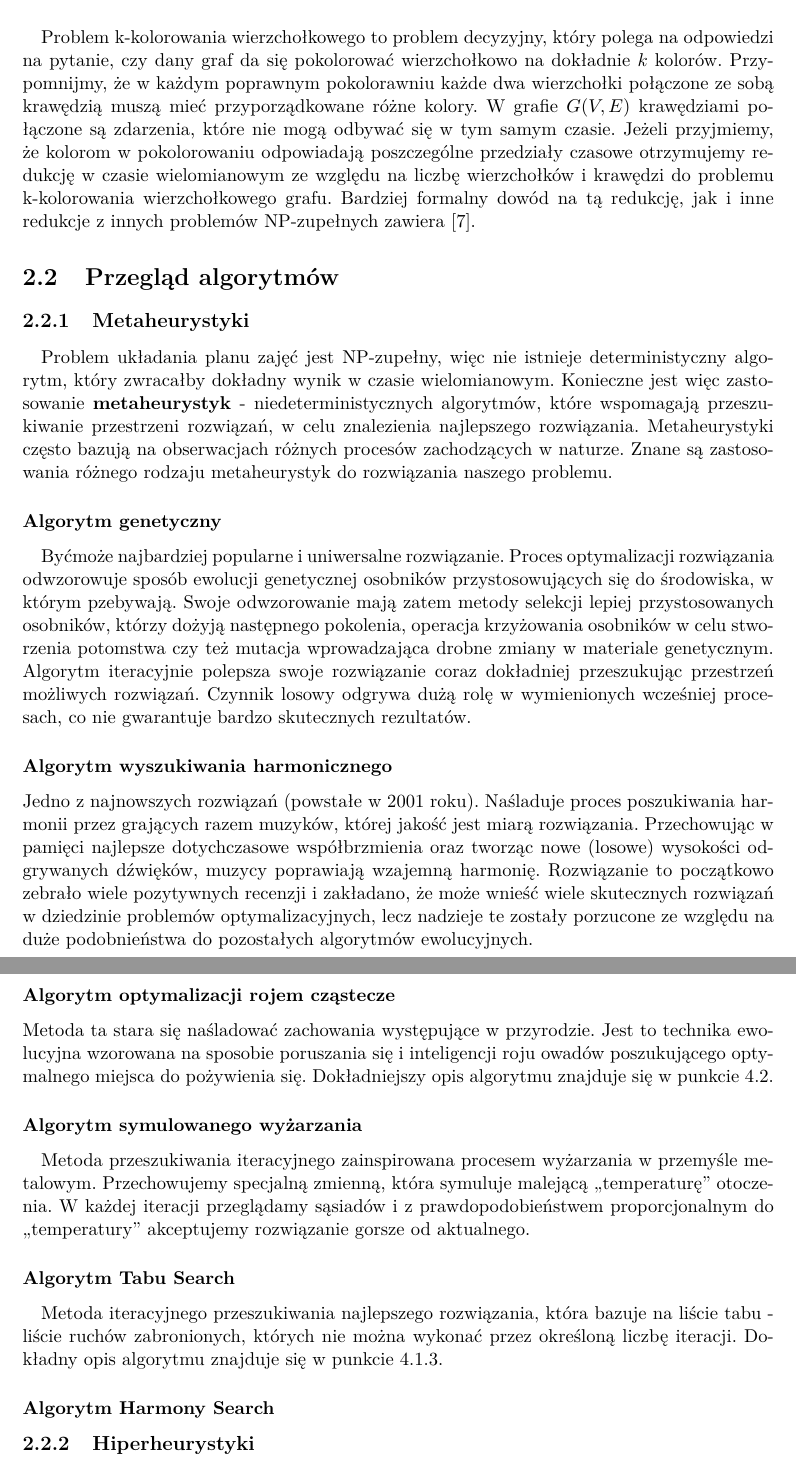
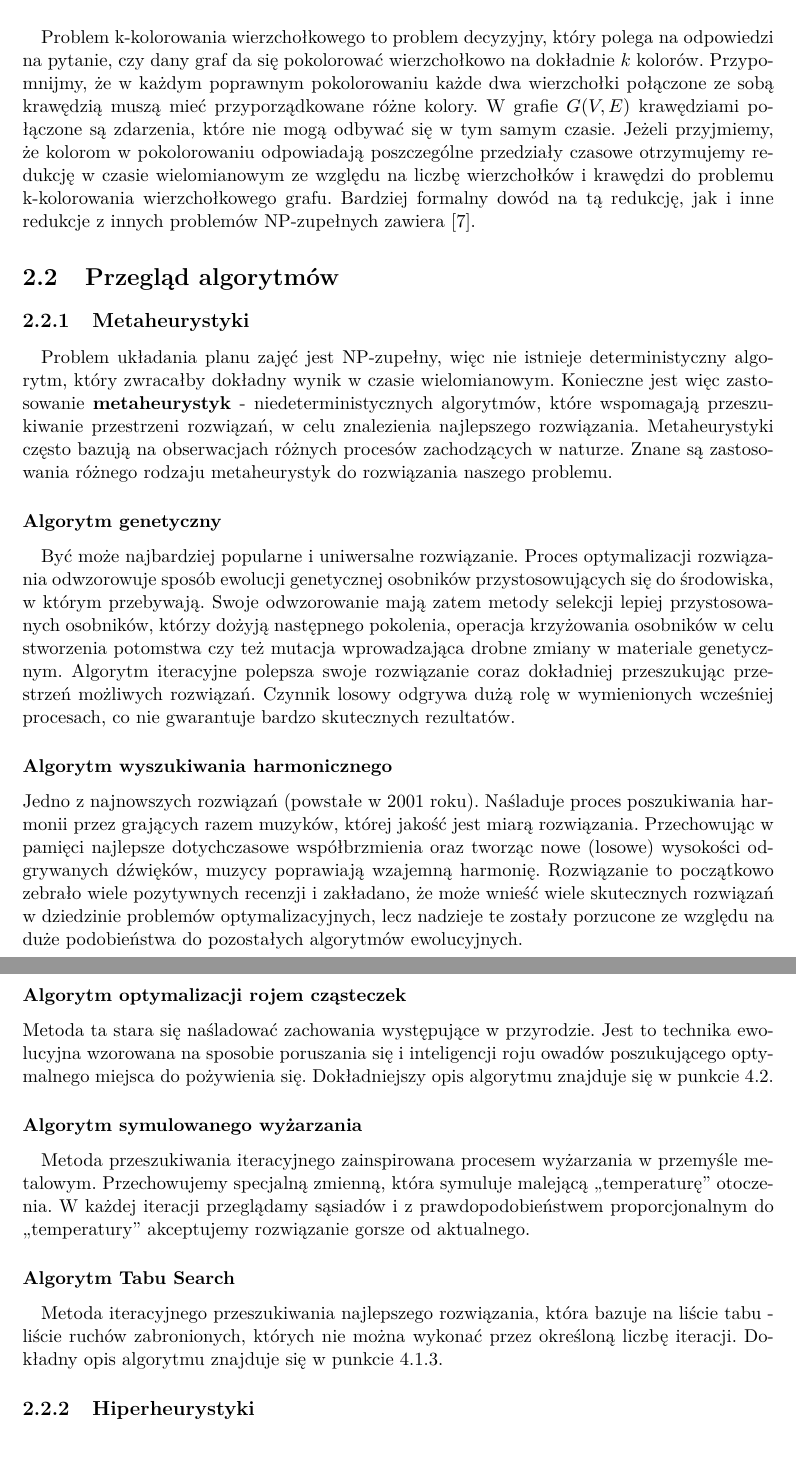
Before and after one commit to jianwang190/cats, a LaTeX thesis (docs/praca_inzynierska.tex, which reads docs/chapters/opis_problemu.tex): two parts of pages 7 and 8 of 45, joined at a grey line, cut so that both start at the same text. Compiled offline with pdfLaTeX.

Commit message:
kfjhdkjgh

```diff
--- a/docs/chapters/opis_problemu.tex
+++ b/docs/chapters/opis_problemu.tex
@@ -27,17 +27,17 @@
 \section{Klasyfikacja problemu}
 \subsection{Problem NP-zupełny}
 \paragraph{}Problem układania planu zajęć jest klasyfikowany jako NP-zupełny, co można w łatwy sposób udowodnić poprzez redukcję problemu k-kolorowania wierzchołkowego grafu $G(V, E)$, gdzie $V$ zawiera zdarzenia, a $E$ konflikty między nimi, do decyzyjnej wersji problemu układania planu zajęć (czy da się skonstruować plan zajęć obejmujący $k$ przedziałów czasowych)
-\paragraph{}Problem k-kolorowania wierzchołkowego to problem decyzyjny, który polega na odpowiedzi na pytanie, czy dany graf da się pokolorować wierzchołkowo na dokładnie $k$ kolorów. Przypomnijmy, że w każdym poprawnym pokolorawniu każde dwa wierzchołki połączone ze sobą krawędzią muszą mieć przyporządkowane różne kolory. W grafie $G(V,E)$ krawędziami połączone są zdarzenia, które nie mogą odbywać się w tym samym czasie. Jeżeli przyjmiemy, że kolorom w pokolorowaniu odpowiadają poszczególne przedziały czasowe otrzymujemy redukcję w czasie wielomianowym ze względu na liczbę wierzchołków i krawędzi do problemu k-kolorowania wierzchołkowego grafu. Bardziej formalny dowód na tą redukcję, jak i inne redukcje z innych problemów NP-zupełnych zawiera \cite{npcomplete}.
+\paragraph{}Problem k-kolorowania wierzchołkowego to problem decyzyjny, który polega na odpowiedzi na pytanie, czy dany graf da się pokolorować wierzchołkowo na dokładnie $k$ kolorów. Przypomnijmy, że w każdym poprawnym pokolorowaniu każde dwa wierzchołki połączone ze sobą krawędzią muszą mieć przyporządkowane różne kolory. W grafie $G(V,E)$ krawędziami połączone są zdarzenia, które nie mogą odbywać się w tym samym czasie. Jeżeli przyjmiemy, że kolorom w pokolorowaniu odpowiadają poszczególne przedziały czasowe otrzymujemy redukcję w czasie wielomianowym ze względu na liczbę wierzchołków i krawędzi do problemu k-kolorowania wierzchołkowego grafu. Bardziej formalny dowód na tą redukcję, jak i inne redukcje z innych problemów NP-zupełnych zawiera \cite{npcomplete}.
 
 
 \section{Przegląd algorytmów}
 \subsection{Metaheurystyki}
 \paragraph{}Problem układania planu zajęć jest NP-zupełny, więc nie istnieje deterministyczny algorytm, który zwracałby dokładny wynik w czasie wielomianowym. Konieczne jest więc zastosowanie \textbf{metaheurystyk} - niedeterministycznych algorytmów, które wspomagają przeszukiwanie przestrzeni rozwiązań, w celu znalezienia najlepszego rozwiązania. Metaheurystyki często bazują na obserwacjach różnych procesów zachodzących w naturze. Znane są zastosowania różnego rodzaju metaheurystyk do rozwiązania naszego problemu.
 \subsubsection{Algorytm genetyczny}
-\paragraph{} Byćmoże najbardziej popularne i uniwersalne rozwiązanie. Proces optymalizacji rozwiązania odwzorowuje sposób ewolucji genetycznej osobników przystosowujących się do środowiska, w którym pzebywają. Swoje odwzorowanie mają zatem metody selekcji lepiej przystosowanych osobników, którzy dożyją następnego pokolenia, operacja krzyżowania osobników w celu stworzenia potomstwa czy też mutacja wprowadzająca drobne zmiany w materiale genetycznym. Algorytm iteracyjnie polepsza swoje rozwiązanie coraz dokładniej przeszukując przestrzeń możliwych rozwiązań. Czynnik losowy odgrywa dużą rolę w wymienionych wcześniej procesach, co nie gwarantuje bardzo skutecznych rezultatów.
+\paragraph{} Być może najbardziej popularne i uniwersalne rozwiązanie. Proces optymalizacji rozwiązania odwzorowuje sposób ewolucji genetycznej osobników przystosowujących się do środowiska, w którym przebywają. Swoje odwzorowanie mają zatem metody selekcji lepiej przystosowanych osobników, którzy dożyją następnego pokolenia, operacja krzyżowania osobników w celu stworzenia potomstwa czy też mutacja wprowadzająca drobne zmiany w materiale genetycznym. Algorytm iteracyjne polepsza swoje rozwiązanie coraz dokładniej przeszukując przestrzeń możliwych rozwiązań. Czynnik losowy odgrywa dużą rolę w wymienionych wcześniej procesach, co nie gwarantuje bardzo skutecznych rezultatów.
 \subsubsection{Algorytm wyszukiwania harmonicznego}
-Jedno z najnowszych rozwiązań (powstałe w 2001 roku). Naśladuje proces poszukiwania harmonii przez grających razem muzyków, której jakość jest miarą rozwiązania. Przechowując w pamięci najlepsze dotychczasowe współbrzmienia oraz tworząc nowe (losowe) wysokości odgrywanych dźwięków, muzycy poprawiają wzajemną harmonię. Rozwiązanie to początkowo zebrało wiele pozytywnych recenzji i zakładano, że może wnieść wiele skutecznych rozwiązań w dziedzinie problemów optymalizacyjnych, lecz nadzieje te zostały porzucone ze względu na duże podobnieństwa do pozostałych algorytmów ewolucyjnych.
-\subsubsection{Algorytm optymalizacji rojem cząstecze}
+Jedno z najnowszych rozwiązań (powstałe w 2001 roku). Naśladuje proces poszukiwania harmonii przez grających razem muzyków, której jakość jest miarą rozwiązania. Przechowując w pamięci najlepsze dotychczasowe współbrzmienia oraz tworząc nowe (losowe) wysokości odgrywanych dźwięków, muzycy poprawiają wzajemną harmonię. Rozwiązanie to początkowo zebrało wiele pozytywnych recenzji i zakładano, że może wnieść wiele skutecznych rozwiązań w dziedzinie problemów optymalizacyjnych, lecz nadzieje te zostały porzucone ze względu na duże podobieństwa do pozostałych algorytmów ewolucyjnych.
+\subsubsection{Algorytm optymalizacji rojem cząsteczek}
 Metoda ta stara się naśladować zachowania występujące w przyrodzie. Jest to technika ewolucyjna wzorowana na sposobie poruszania się i inteligencji roju owadów poszukującego optymalnego miejsca do pożywienia się. Dokładniejszy opis algorytmu znajduje się w punkcie 4.2.
 
 \subsubsection{Algorytm symulowanego wyżarzania}
@@ -46,8 +46,6 @@ Metoda ta stara się naśladować zachowania występujące w przyrodzie. Jest to
 
 \subsubsection{Algorytm Tabu Search}
 \paragraph{} Metoda iteracyjnego przeszukiwania najlepszego rozwiązania, która bazuje na liście tabu - liście ruchów zabronionych, których nie można wykonać przez określoną liczbę iteracji. Dokładny opis algorytmu znajduje się w punkcie 4.1.3.
-\subsubsection{Algorytm Harmony Search}
-
 
 \subsection{Hiperheurystyki}
 \paragraph{}Nieco innym podejściem do rozwiązania problemu układania planu zajęć jest zastosowanie hiperheurystyki. \textbf{Hiperheurystyka} to algorytm, który ma za zadanie odnalezienie najlepszej metaheurystyki mającej na celu znaleźć optymalne rozwiązanie. Przykładem hiperheurystyki może być algorytm Adaptive Tabu Search, opisany szerzej w punkcie 4.1, gdzie metaheurystykami niskiego poziomu są procedury Tabu Search dla dwóch struktur sąsiedztwa, a metaheurystyką jest iteracyjne przeszukiwanie lokalne, które steruje głębokością procedury Tabu Search i wprowadza operator zaburzeń rozwiązania.
```
Also changed, not shown: docs/chapters/opis_problemu.tex (2 more changed lines).
